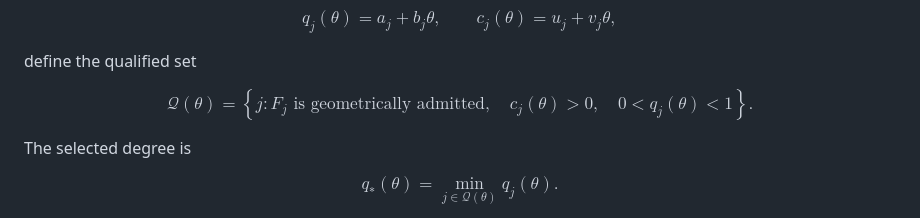
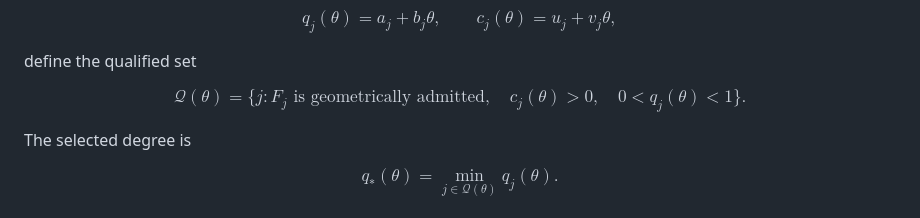
Before and after one commit to bbis-ops/Hypersurface-Categorical-Polytope, a Markdown page: docs/FORMAL_QUALIFIED_SELECTION_STRATIFICATION.md, the part around the change. Rendered like a GitHub page.

Commit message:
docs: drop \left/\right around \lbrace, which GitHub rejects
GitHub's KaTeX will not take a command delimiter after \left, so
\left\lbrace ... \right\rbrace failed with "extra \left or missing \right".
The brace command itself is fine: four other sites in docs/ use plain
\lbrace ... \rbrace and render correctly, which isolates \left as the cause.

Remove the wrappers at the only two sites that had them, in the stratified
qualified-selection law and the vertex-threshold reduced problem. The braces
lose auto-sizing, which neither expression needs.

Escaped literal braces are not an option here: markdown strips the backslash,
leaving \left{ and a different failure.

Rendered glyphs are unchanged at both sites; only brace height differs.

Co-Authored-By: Claude Opus 5 <noreply@anthropic.com>

```diff
--- a/docs/FORMAL_QUALIFIED_SELECTION_STRATIFICATION.md
+++ b/docs/FORMAL_QUALIFIED_SELECTION_STRATIFICATION.md
@@ -24,12 +24,12 @@ define the qualified set
 
 $$
 \mathcal Q(\theta)=
-\left\lbrace
+\lbrace
 j:
 F_j\text{ is geometrically admitted},\quad
 c_j(\theta)>0,\quad
 0<q_j(\theta)<1
-\right\rbrace.
+\rbrace.
 $$
 
 The selected degree is
```
Also changed, not shown: docs/FORMAL_VERTEX_THRESHOLD.md (+1 -1 lines).
